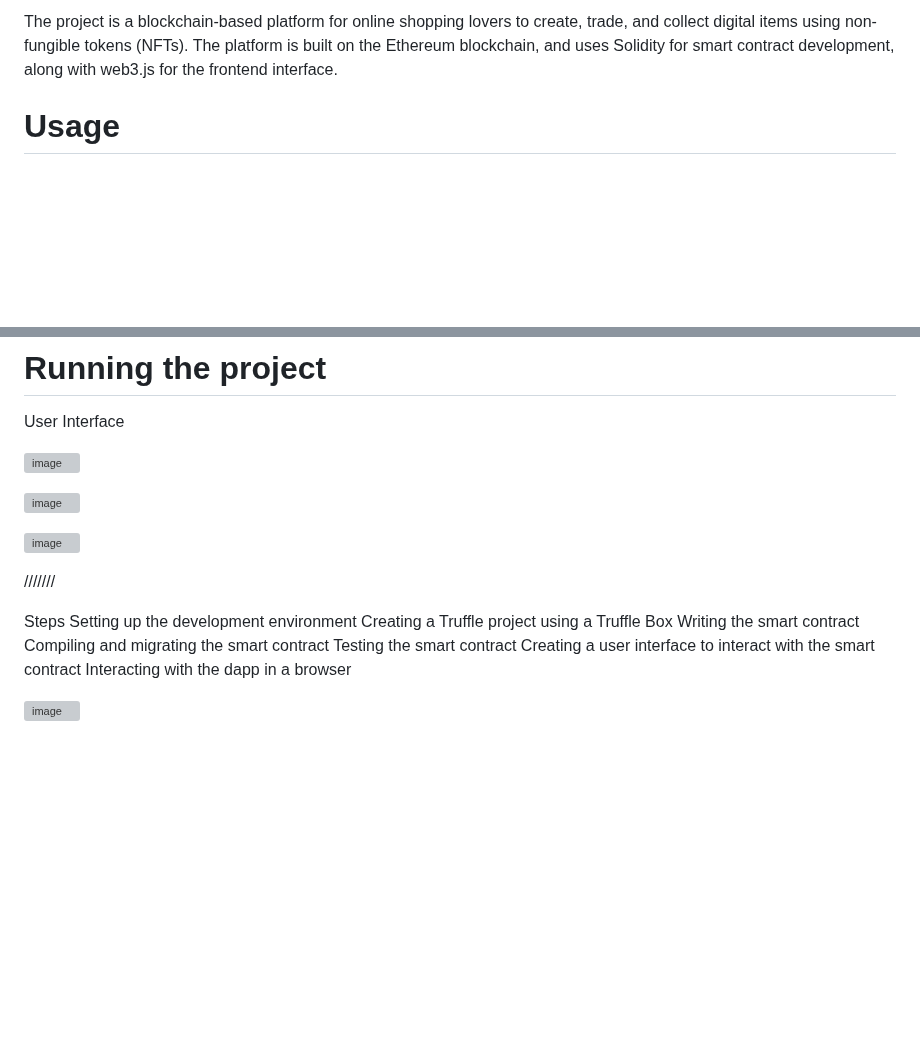
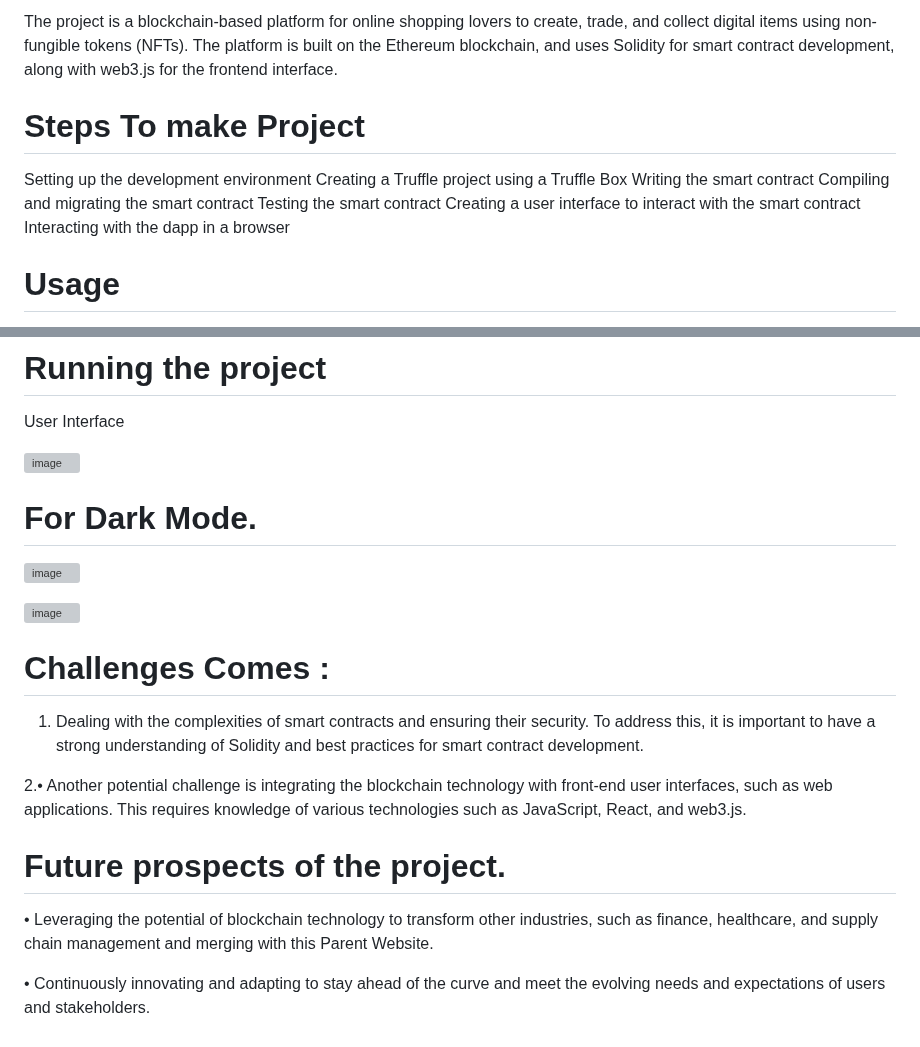
Before and after one commit to Deepanshu7777777/BlockChain-Secured-Ecommerce-Website, a Markdown page: README.md, 2 parts joined by grey strips. Drawn GitHub-style; blank space fills up the shorter version; grey boxes are pictures that could not be loaded.

Commit message:
Updated Structure & Visualization Added
Updated Structure & Visualization Added

```diff
--- a/README.md
+++ b/README.md
@@ -25,4 +37,13 @@ I have developed a decentralized web application using the Ethereum blockchain,
 The project is a blockchain-based platform for online shopping lovers to create, trade, and collect digital items using non-fungible tokens (NFTs). The platform is built on the Ethereum blockchain, and uses Solidity for smart contract development, along with web3.js for the frontend interface.
+
+# Steps To make Project
+Setting up the development environment
+Creating a Truffle project using a Truffle Box
+Writing the smart contract
+Compiling and migrating the smart contract
+Testing the smart contract
+Creating a user interface to interact with the smart contract
+Interacting with the dapp in a browser
 
 
 
@@ -135,6 +164,10 @@ User Interface
 
 
 
+
+
+# For Dark Mode.
+
 ![image](https://user-images.githubusercontent.com/96643131/227122675-67a2f137-f78e-41f7-a63d-8e1213199cc6.png)
 
 
@@ -144,19 +177,15 @@ User Interface
 
 
 
+# Challenges Comes :
+
+1. Dealing with the complexities of smart contracts and ensuring their security. To address this, it is important to have a strong understanding of Solidity and best practices for smart contract development.
+
+2.•	Another potential challenge is integrating the blockchain technology with front-end user interfaces, such as web applications. This requires knowledge of various technologies such as JavaScript, React, and web3.js.
 
 
+# Future prospects of the project.
 
+•	Leveraging the potential of blockchain technology to transform other industries, such as finance, healthcare, and supply chain management and merging with this Parent Website.
 
-///////
-
-Steps
-Setting up the development environment
-Creating a Truffle project using a Truffle Box
-Writing the smart contract
-Compiling and migrating the smart contract
-Testing the smart contract
-Creating a user interface to interact with the smart contract
-Interacting with the dapp in a browser
-
-![image](https://user-images.githubusercontent.com/96643131/226112034-ac727029-5457-4f5f-bec9-fa9fdbe49d9e.png)
+•	Continuously innovating and adapting to stay ahead of the curve and meet the evolving needs and expectations of users and stakeholders.
```
Also changed, not shown: other parts of README.md (+20 -0 lines).
